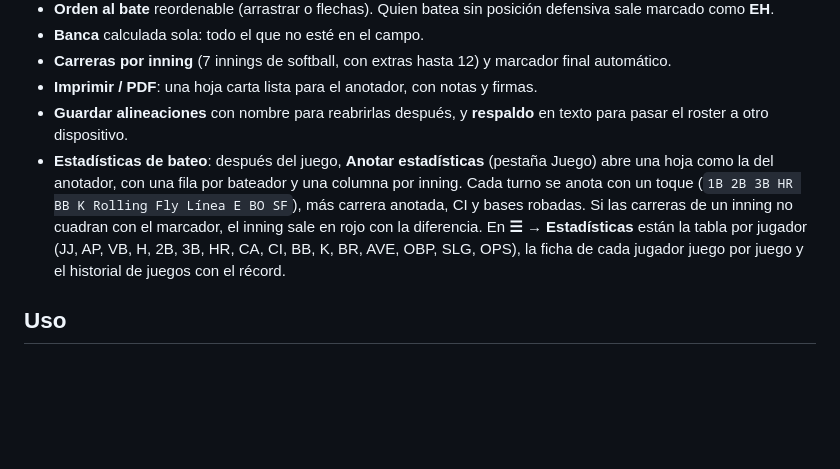
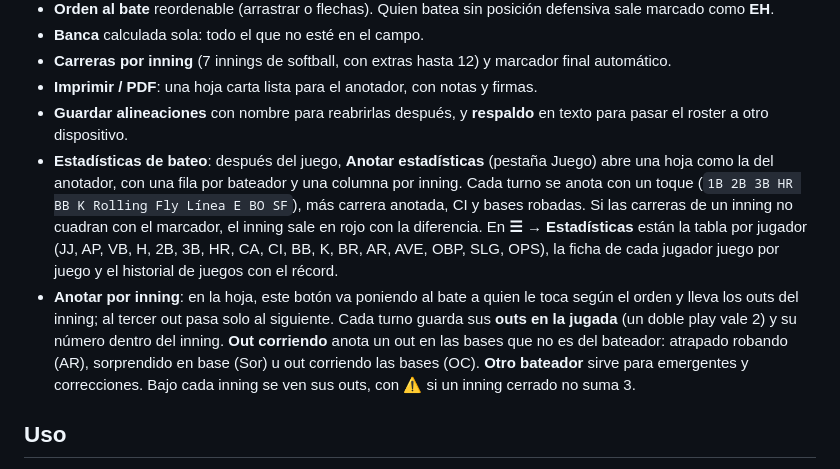
Before and after one commit to KevinPerez2701/softball-lineup, a Markdown page: README.md, the part around the change. Rendered like a GitHub page; blank space fills up the shorter version.

Commit message:
docs(002): README for inning-by-inning capture

```diff
--- a/README.md
+++ b/README.md
@@ -13,7 +13,8 @@ Hecho para llevarlo al dugout: se arma en el navegador, se guarda en el navegado
 - **Carreras por inning** (7 innings de softball, con extras hasta 12) y marcador final automático.
 - **Imprimir / PDF**: una hoja carta lista para el anotador, con notas y firmas.
 - **Guardar alineaciones** con nombre para reabrirlas después, y **respaldo** en texto para pasar el roster a otro dispositivo.
-- **Estadísticas de bateo**: después del juego, **Anotar estadísticas** (pestaña Juego) abre una hoja como la del anotador, con una fila por bateador y una columna por inning. Cada turno se anota con un toque (`1B 2B 3B HR BB K Rolling Fly Línea E BO SF`), más carrera anotada, CI y bases robadas. Si las carreras de un inning no cuadran con el marcador, el inning sale en rojo con la diferencia. En **☰ → Estadísticas** están la tabla por jugador (JJ, AP, VB, H, 2B, 3B, HR, CA, CI, BB, K, BR, AVE, OBP, SLG, OPS), la ficha de cada jugador juego por juego y el historial de juegos con el récord.
+- **Estadísticas de bateo**: después del juego, **Anotar estadísticas** (pestaña Juego) abre una hoja como la del anotador, con una fila por bateador y una columna por inning. Cada turno se anota con un toque (`1B 2B 3B HR BB K Rolling Fly Línea E BO SF`), más carrera anotada, CI y bases robadas. Si las carreras de un inning no cuadran con el marcador, el inning sale en rojo con la diferencia. En **☰ → Estadísticas** están la tabla por jugador (JJ, AP, VB, H, 2B, 3B, HR, CA, CI, BB, K, BR, AR, AVE, OBP, SLG, OPS), la ficha de cada jugador juego por juego y el historial de juegos con el récord.
+- **Anotar por inning**: en la hoja, este botón va poniendo al bate a quien le toca según el orden y lleva los outs del inning; al tercer out pasa solo al siguiente. Cada turno guarda sus **outs en la jugada** (un doble play vale 2) y su número dentro del inning. **Out corriendo** anota un out en las bases que no es del bateador: atrapado robando (AR), sorprendido en base (Sor) u out corriendo las bases (OC). **Otro bateador** sirve para emergentes y correcciones. Bajo cada inning se ven sus outs, con ⚠ si un inning cerrado no suma 3.
 
 ## Uso
 
```
